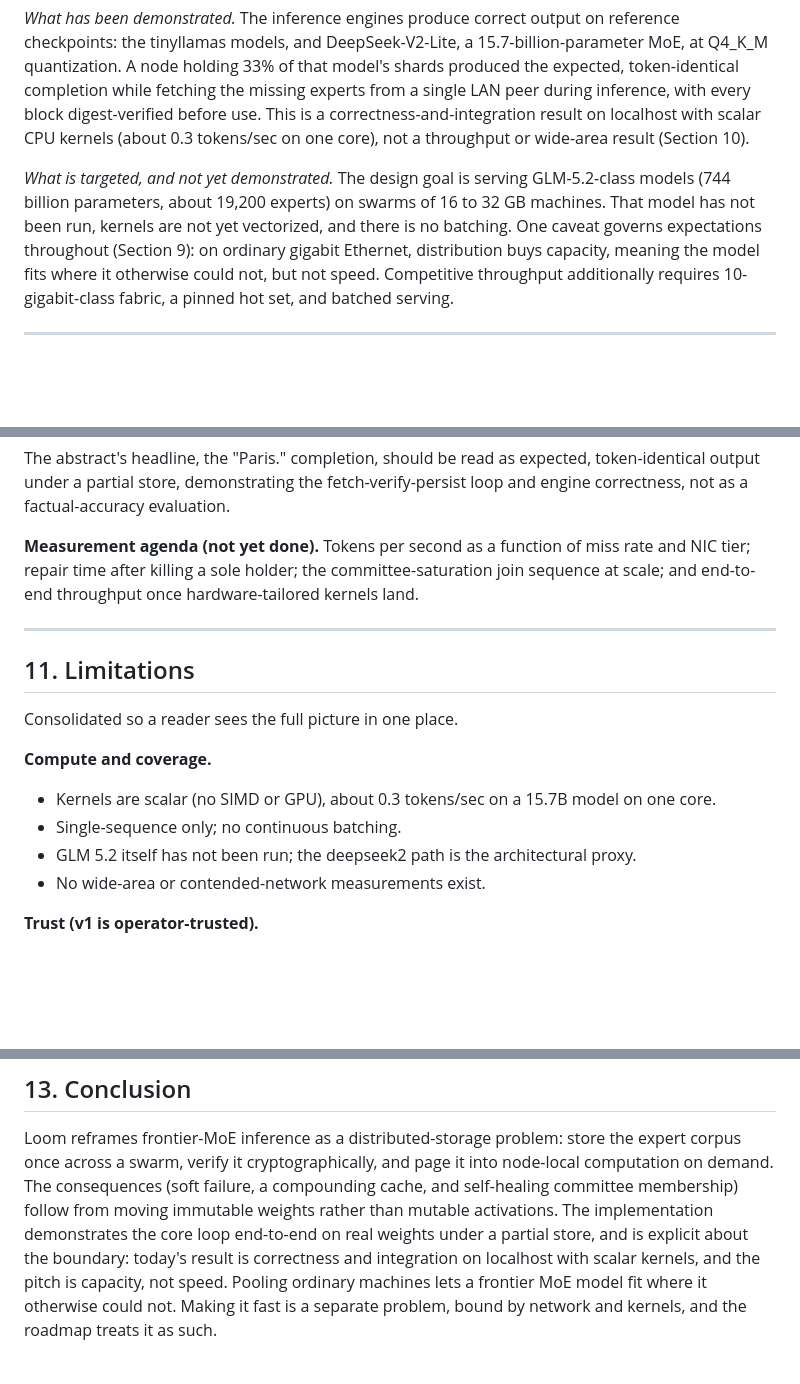
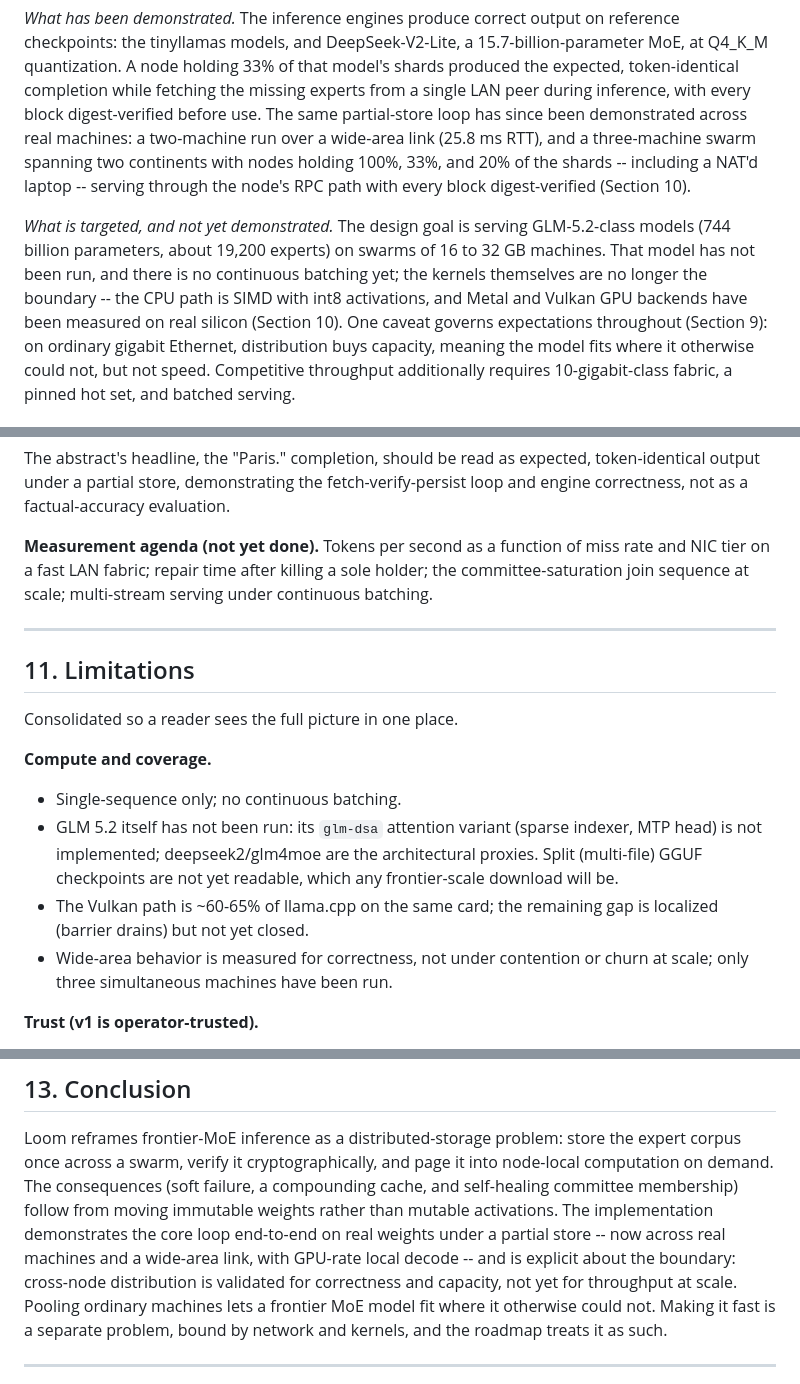
Before and after one commit to ch4r10t33r/loom, a Markdown page: whitepaper/WHITEPAPER.md, 3 parts joined by grey strips. Rendered like a GitHub page; blank space fills up the shorter version.

Commit message:
whitepaper: results sections brought up to measured reality (#132)
Abstract, Section 10 (Preliminary results), Section 11 (Limitations)
and the Conclusion still described scalar-kernel localhost validation.
Now recorded as evidence: the CPU SIMD/int8 numbers (57.8 tok/s, 53x),
Metal (39.7-44.4 tok/s) and Vulkan (~32-34 tok/s, gap localized), the
two-machine WAN run, and the three-machine two-continent swarm
(sharded serving through the node RPC path, wrong-network rejection,
RAG gossip including the NAT pull path, the retrieval loop correcting
a hallucination, churn recovery after an origin OOM kill).

Limitations now list the real ones -- no continuous batching, glm-dsa
unimplemented, split GGUF unread, RAG store memory-only, three-node
scale -- instead of ones already fixed (scalar kernels, no WAN data,
gguf-run-only serving, uncapped organic replicas).

```diff
--- a/whitepaper/WHITEPAPER.md
+++ b/whitepaper/WHITEPAPER.md
@@ -61,14 +61,19 @@ reference checkpoints: the tinyllamas models, and DeepSeek-V2-Lite, a
 15.7-billion-parameter MoE, at Q4_K_M quantization. A node holding 33% of that
 model's shards produced the expected, token-identical completion while fetching
 the missing experts from a single LAN peer during inference, with every block
-digest-verified before use. This is a correctness-and-integration result on
-localhost with scalar CPU kernels (about 0.3 tokens/sec on one core), not a
-throughput or wide-area result (Section 10).
+digest-verified before use. The same
+partial-store loop has since been demonstrated across real machines: a
+two-machine run over a wide-area link (25.8 ms RTT), and a three-machine
+swarm spanning two continents with nodes holding 100%, 33%, and 20% of the
+shards -- including a NAT'd laptop -- serving through the node's RPC path
+with every block digest-verified (Section 10).
 
 *What is targeted, and not yet demonstrated.* The design goal is serving
 GLM-5.2-class models (744 billion parameters, about 19,200 experts) on swarms of
-16 to 32 GB machines. That model has not been run, kernels are not yet vectorized,
-and there is no batching. One caveat governs expectations throughout (Section 9):
+16 to 32 GB machines. That model has not been run, and there is no
+continuous batching yet; the kernels themselves are no longer the boundary --
+the CPU path is SIMD with int8 activations, and Metal and Vulkan GPU
+backends have been measured on real silicon (Section 10). One caveat governs expectations throughout (Section 9):
 on ordinary gigabit Ethernet, distribution buys capacity, meaning the model fits
 where it otherwise could not, but not speed. Competitive throughput additionally
 requires 10-gigabit-class fabric, a pinned hot set, and batched serving.
@@ -482,9 +493,9 @@ fetch-verify-persist loop and engine correctness, not as a factual-accuracy
 evaluation.
 
 **Measurement agenda (not yet done).** Tokens per second as a function of miss
-rate and NIC tier; repair time after killing a sole holder; the
-committee-saturation join sequence at scale; and end-to-end throughput once
-hardware-tailored kernels land.
+rate and NIC tier on a fast LAN fabric; repair time after killing a sole
+holder; the committee-saturation join sequence at scale; multi-stream serving
+under continuous batching.
 
 ---
 
@@ -493,10 +504,15 @@ hardware-tailored kernels land.
 Consolidated so a reader sees the full picture in one place.
 
 **Compute and coverage.**
-- Kernels are scalar (no SIMD or GPU), about 0.3 tokens/sec on a 15.7B model on one core.
 - Single-sequence only; no continuous batching.
-- GLM 5.2 itself has not been run; the deepseek2 path is the architectural proxy.
-- No wide-area or contended-network measurements exist.
+- GLM 5.2 itself has not been run: its `glm-dsa` attention variant (sparse
+  indexer, MTP head) is not implemented; deepseek2/glm4moe are the
+  architectural proxies. Split (multi-file) GGUF checkpoints are not yet
+  readable, which any frontier-scale download will be.
+- The Vulkan path is ~60-65% of llama.cpp on the same card; the remaining gap
+  is localized (barrier drains) but not yet closed.
+- Wide-area behavior is measured for correctness, not under contention or
+  churn at scale; only three simultaneous machines have been run.
 
 **Trust (v1 is operator-trusted).**
 - Manifest choice is trust-on-first-use; a hostile bootstrap can pin a poisoned root.
@@ -547,9 +563,10 @@ expert corpus once across a swarm, verify it cryptographically, and page it into
 node-local computation on demand. The consequences (soft failure, a compounding
 cache, and self-healing committee membership) follow from moving immutable weights
 rather than mutable activations. The implementation demonstrates the core loop
-end-to-end on real weights under a partial store, and is explicit about the
-boundary: today's result is correctness and integration on localhost with scalar
-kernels, and the pitch is capacity, not speed. Pooling ordinary machines lets a
+end-to-end on real weights under a partial store -- now across real machines
+and a wide-area link, with GPU-rate local decode -- and is explicit about the
+boundary: cross-node distribution is validated for correctness and capacity,
+not yet for throughput at scale. Pooling ordinary machines lets a
 frontier MoE model fit where it otherwise could not. Making it fast is a separate
 problem, bound by network and kernels, and the roadmap treats it as such.
 
```
Also changed, not shown: other parts of whitepaper/WHITEPAPER.md (+13 -6 lines).
